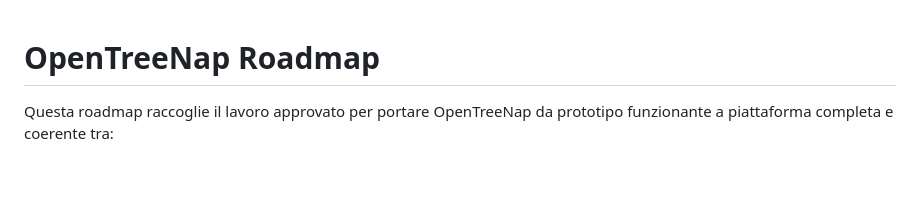
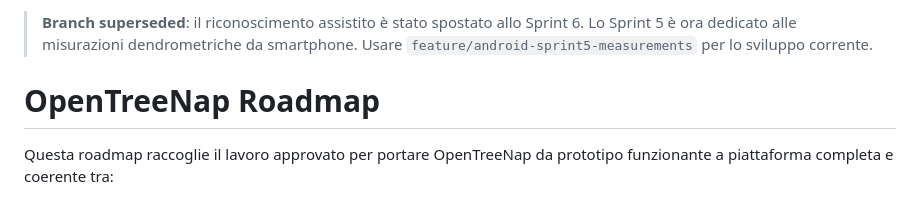
Before and after one commit to nicoali/OpenTreeNap, a Markdown page: ROADMAP.md, the part around the change. GitHub-like rendering; blank space fills up the shorter version.

Commit message:
Mark old Sprint 5 recognition branch as superseded

```diff
--- a/ROADMAP.md
+++ b/ROADMAP.md
@@ -1,3 +1,5 @@
+> **Branch superseded**: il riconoscimento assistito è stato spostato allo Sprint 6. Lo Sprint 5 è ora dedicato alle misurazioni dendrometriche da smartphone. Usare `feature/android-sprint5-measurements` per lo sviluppo corrente.
+
 # OpenTreeNap Roadmap
 
 Questa roadmap raccoglie il lavoro approvato per portare OpenTreeNap da prototipo funzionante a piattaforma completa e coerente tra:
```
